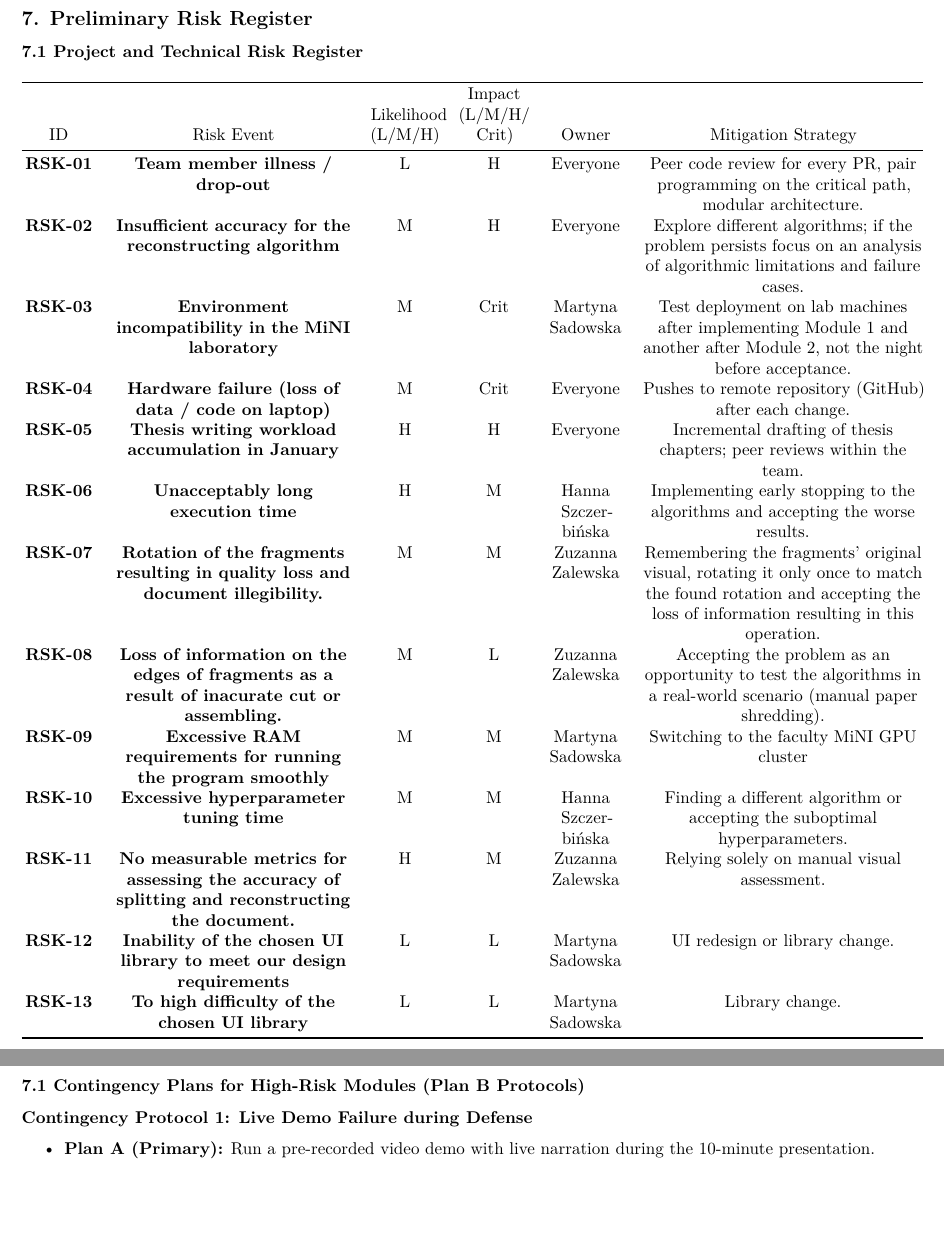
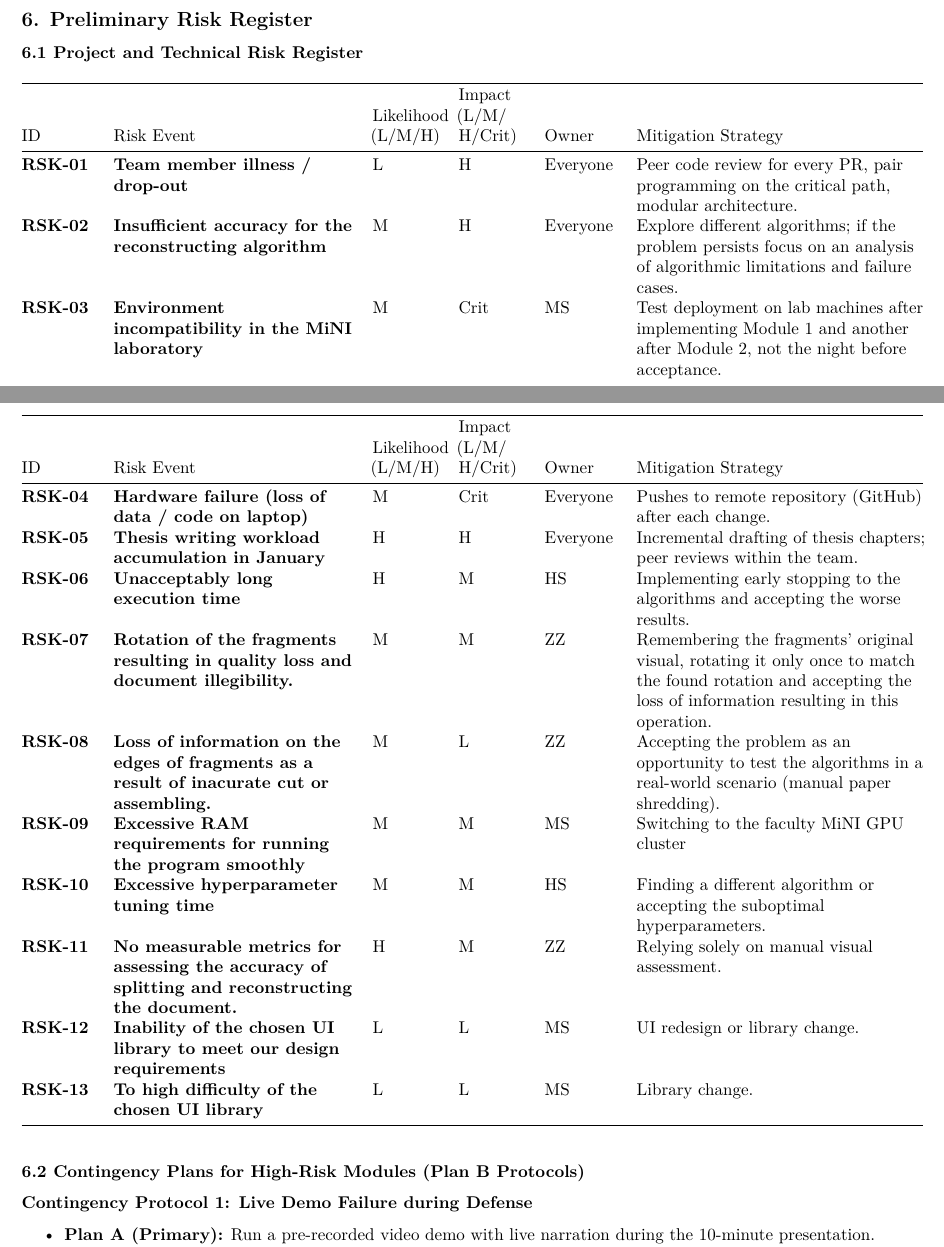
Before and after one commit to zalewskaz/Fragmented-Document-Reconstruction, a LaTeX document (docs/engineering_project_report.tex): two parts of pages 4 and 5 of 5 before the commit and two parts of pages 3 and 4 of 5 after it, joined at a grey line, cut so that both start at the same text, the shorter picture padded with empty space. Compiled offline with pdfLaTeX.

Commit message:
generated pdf doc and tex

```diff
--- a/docs/engineering_project_report.tex
+++ b/docs/engineering_project_report.tex
@@ -38,8 +38,6 @@
   \KOMAoptions{parskip=half}}
 \makeatother
 \usepackage{longtable,booktabs,array}
-\usepackage{caption}
-\captionsetup[table]{skip=6pt}
 \newcounter{none} % for unnumbered tables
 \usepackage{calc} % for calculating minipage widths
 % Correct order of tables after \paragraph or \subparagraph
@@ -47,6 +45,9 @@
 \makeatletter
 \patchcmd\longtable{\par}{\if@noskipsec\mbox{}\fi\par}{}{}
 \makeatother
+% Allow footnotes in longtable head/foot
+\IfFileExists{footnotehyper.sty}{\usepackage{footnotehyper}}{\usepackage{footnote}}
+\makesavenoteenv{longtable}
 \setlength{\emergencystretch}{3em} % prevent overfull lines
 \providecommand{\tightlist}{%
   \setlength{\itemsep}{0pt}\setlength{\parskip}{0pt}}
@@ -489,29 +458,29 @@ content. \\
-\subsection{7. Preliminary Risk
+\subsection{6. Preliminary Risk
 Register}\label{preliminary-risk-register}
 
-\subsubsection{7.1 Project and Technical Risk
+\subsubsection{6.1 Project and Technical Risk
 Register}\label{project-and-technical-risk-register}
 
 {\def\LTcaptype{none} % do not increment counter
 \begin{longtable}[]{@{}
-  >{\centering\arraybackslash}p{(\linewidth - 10\tabcolsep) * \real{0.0929}}
-  >{\centering\arraybackslash}p{(\linewidth - 10\tabcolsep) * \real{0.2929}}
-  >{\centering\arraybackslash}p{(\linewidth - 10\tabcolsep) * \real{0.0857}}
-  >{\centering\arraybackslash}p{(\linewidth - 10\tabcolsep) * \real{0.0857}}
-  >{\centering\arraybackslash}p{(\linewidth - 10\tabcolsep) * \real{0.0929}}
-  >{\centering\arraybackslash}p{(\linewidth - 10\tabcolsep) * \real{0.3500}}@{}}
+  >{\raggedright\arraybackslash}p{(\linewidth - 10\tabcolsep) * \real{0.0896}}
+  >{\raggedright\arraybackslash}p{(\linewidth - 10\tabcolsep) * \real{0.2985}}
+  >{\raggedright\arraybackslash}p{(\linewidth - 10\tabcolsep) * \real{0.0821}}
+  >{\raggedright\arraybackslash}p{(\linewidth - 10\tabcolsep) * \real{0.0821}}
+  >{\raggedright\arraybackslash}p{(\linewidth - 10\tabcolsep) * \real{0.0896}}
+  >{\raggedright\arraybackslash}p{(\linewidth - 10\tabcolsep) * \real{0.3582}}@{}}
 \toprule\noalign{}
-\begin{minipage}[b]{\linewidth}\centering
+\begin{minipage}[b]{\linewidth}\raggedright
 ID
-\end{minipage} & \begin{minipage}[b]{\linewidth}\centering
+\end{minipage} & \begin{minipage}[b]{\linewidth}\raggedright
 Risk Event
-\end{minipage} & \begin{minipage}[b]{\linewidth}\centering
+\end{minipage} & \begin{minipage}[b]{\linewidth}\raggedright
 Likelihood (L/M/H)
-\end{minipage} & \begin{minipage}[b]{\linewidth}\centering
-Impact (L/M/H/ Crit)
-\end{minipage} & \begin{minipage}[b]{\linewidth}\centering
+\end{minipage} & \begin{minipage}[b]{\linewidth}\raggedright
+Impact (L/M/ H/Crit)
+\end{minipage} & \begin{minipage}[b]{\linewidth}\raggedright
 Owner
-\end{minipage} & \begin{minipage}[b]{\linewidth}\centering
+\end{minipage} & \begin{minipage}[b]{\linewidth}\raggedright
 Mitigation Strategy
 \end{minipage} \\
 \midrule\noalign{}
@@ -526,45 +495,44 @@ algorithm} & M & H & Everyone & Explore different algorithms; if the
 problem persists focus on an analysis of algorithmic limitations and
 failure cases. \\
 \textbf{RSK-03} & \textbf{Environment incompatibility in the MiNI
-laboratory} & M & Crit & Martyna Sadowska & Test deployment on lab
-machines after implementing Module 1 and another after Module 2, not the
-night before acceptance. \\
+laboratory} & M & Crit & MS & Test deployment on lab machines after
+implementing Module 1 and another after Module 2, not the night before
+acceptance. \\
 \textbf{RSK-04} & \textbf{Hardware failure (loss of data / code on
 laptop)} & M & Crit & Everyone & Pushes to remote repository (GitHub)
 after each change. \\
 \textbf{RSK-05} & \textbf{Thesis writing workload accumulation in
 January} & H & H & Everyone & Incremental drafting of thesis chapters;
 peer reviews within the team. \\
-\textbf{RSK-06} & \textbf{Unacceptably long execution time} & H & M &
-Hanna Szczerbińska & Implementing early stopping to the algorithms and
-accepting the worse results. \\
+\textbf{RSK-06} & \textbf{Unacceptably long execution time} & H & M & HS
+& Implementing early stopping to the algorithms and accepting the worse
+results. \\
 \textbf{RSK-07} & \textbf{Rotation of the fragments resulting in quality
-loss and document illegibility.} & M & M & Zuzanna Zalewska &
-Remembering the fragments' original visual, rotating it only once to
-match the found rotation and accepting the loss of information resulting
-in this operation. \\
+loss and document illegibility.} & M & M & ZZ & Remembering the
+fragments' original visual, rotating it only once to match the found
+rotation and accepting the loss of information resulting in this
+operation. \\
 \textbf{RSK-08} & \textbf{Loss of information on the edges of fragments
-as a result of inacurate cut or assembling.} & M & L & Zuzanna Zalewska
-& Accepting the problem as an opportunity to test the algorithms in a
-real-world scenario (manual paper shredding). \\
+as a result of inacurate cut or assembling.} & M & L & ZZ & Accepting
+the problem as an opportunity to test the algorithms in a real-world
+scenario (manual paper shredding). \\
 \textbf{RSK-09} & \textbf{Excessive RAM requirements for running the
-program smoothly} & M & M & Martyna Sadowska & Switching to the faculty
-MiNI GPU cluster \\
+program smoothly} & M & M & MS & Switching to the faculty MiNI GPU
+cluster \\
 \textbf{RSK-10} & \textbf{Excessive hyperparameter tuning time} & M & M
-& Hanna Szczerbińska & Finding a different algorithm or accepting the
-suboptimal hyperparameters. \\
+& HS & Finding a different algorithm or accepting the suboptimal
+hyperparameters. \\
 \textbf{RSK-11} & \textbf{No measurable metrics for assessing the
-accuracy of splitting and reconstructing the document.} & H & M &
-Zuzanna Zalewska & Relying solely on manual visual assessment. \\
+accuracy of splitting and reconstructing the document.} & H & M & ZZ &
+Relying solely on manual visual assessment. \\
 \textbf{RSK-12} & \textbf{Inability of the chosen UI library to meet our
-design requirements} & L & L & Martyna Sadowska & UI redesign or library
-change. \\
+design requirements} & L & L & MS & UI redesign or library change. \\
 \textbf{RSK-13} & \textbf{To high difficulty of the chosen UI library} &
-L & L & Martyna Sadowska & Library change. \\
+L & L & MS & Library change. \\
 \end{longtable}
 }
 
-\subsubsection{7.1 Contingency Plans for High-Risk Modules (Plan B
+\subsubsection{6.2 Contingency Plans for High-Risk Modules (Plan B
 Protocols)}\label{contingency-plans-for-high-risk-modules-plan-b-protocols}
 
 \subsubsection{\texorpdfstring{\textbf{Contingency Protocol 1: Live Demo
@@ -603 +607,4 @@ Issues}}{Contingency Protocol 2: Literature Dataset Issues}}\label{contingency-p
+\end{longtable}
+}
+
 \end{document}
```
Also changed, not shown: docs/engineering_project_report.pdf, docs/engineering_project_report.tex (98 more changed lines), 1 other file.
